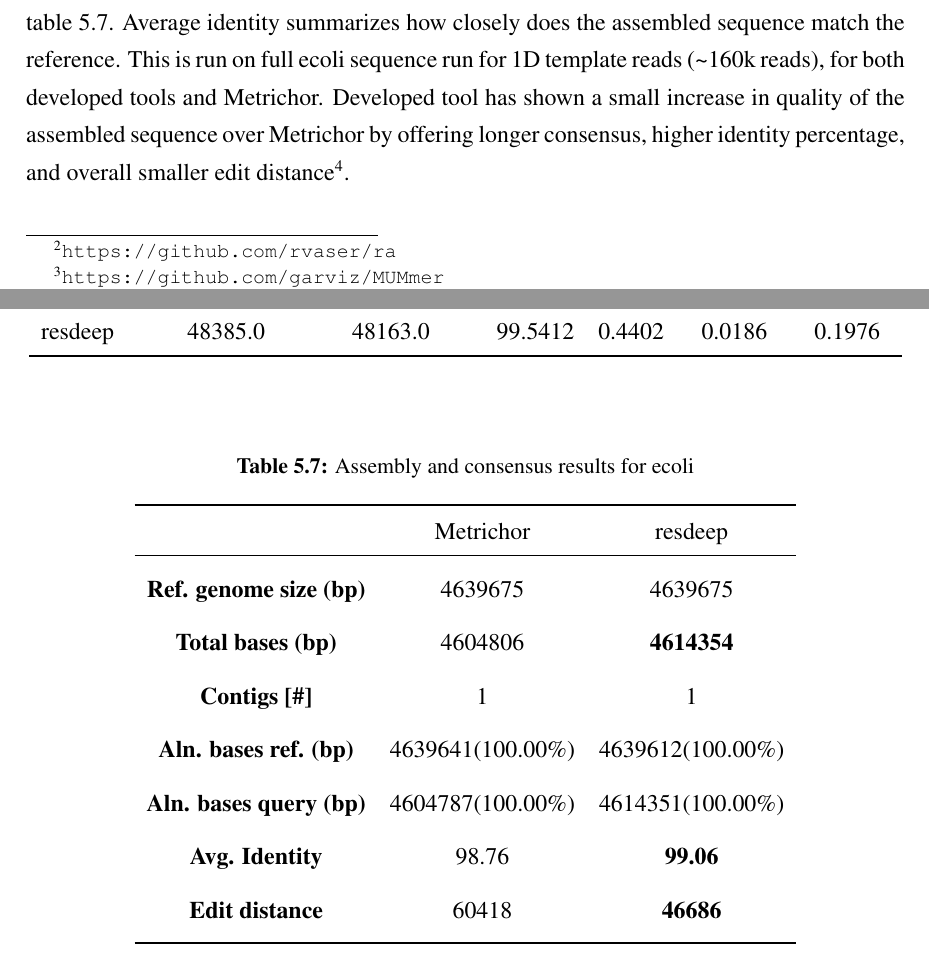
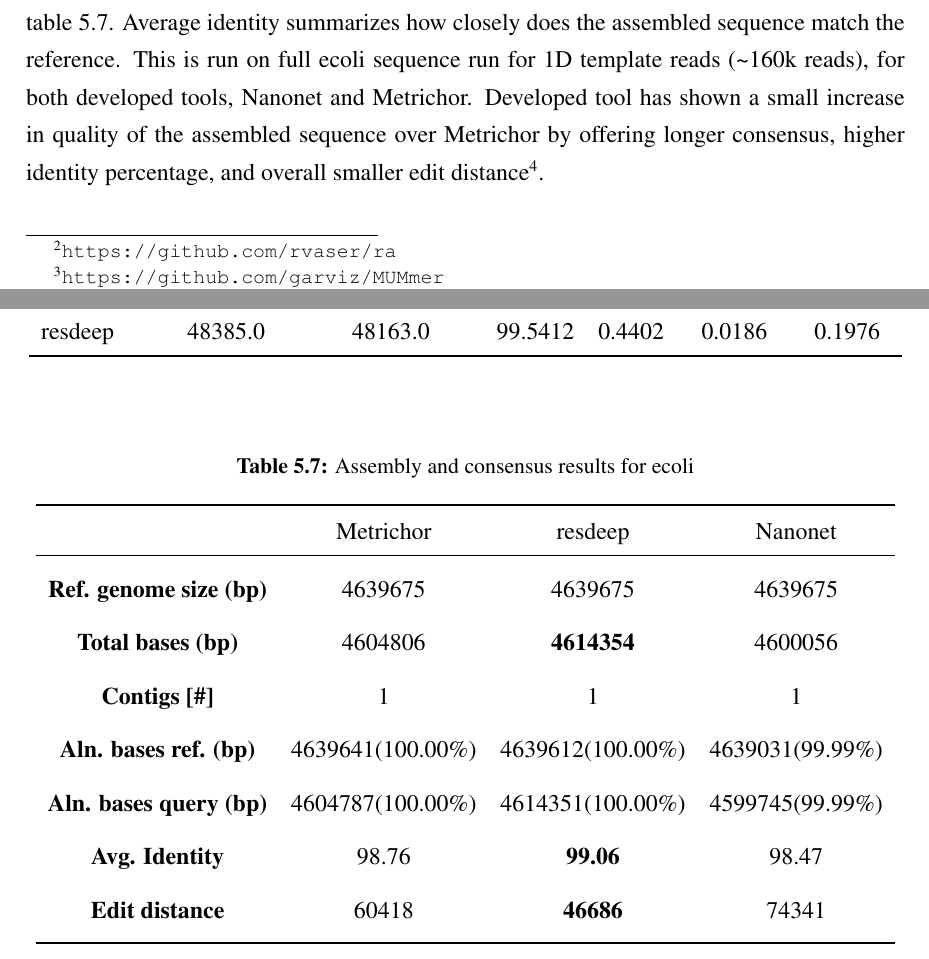
Before and after one commit to mratkovic/masters-thesis, a LaTeX thesis (tex/diplomski_en.tex): two parts of pages 45 and 46 of 56, joined at a grey line, cut so that both start at the same text. Compiled offline with pdfLaTeX.

Commit message:
Nanonet result added

```diff
--- a/tex/diplomski_en.tex
+++ b/tex/diplomski_en.tex
@@ -887,7 +887,7 @@ All models show a slight bias towards deletions than insertions, but this may be
 
 \subsection{Assembly}
 In this evaluation method, consensus sequence is not calculated from pileup, but by \textit{de novo} genome assembly. For this task, fast and accurate \textit{de novo} genome assembler \textit{ra}\footnote{\url{https://github.com/rvaser/ra}} \cite{vaser} was used and obtained consensus sequence is compared to the reference using \textit{dnadiff} present in the \textit{Mumer}\footnote{\url{https://github.com/garviz/MUMmer}}.
-The length of the reference, consensus sequence, number of contigs and percentages of aligned bases from the reference to the query and vice versa are shown in the table \ref{tbl:assembly}. Average identity summarizes how closely does the assembled sequence match the reference. This is run on full ecoli sequence run for 1D template reads (\textasciitilde 160k reads), for both developed tools and Metrichor. Developed tool has shown a small increase in quality of the assembled sequence over Metrichor by offering longer consensus, higher identity percentage, and overall smaller edit distance\footnote{Calculated using \url{https://github.com/isovic/racon/blob/master/scripts/edcontigs.py}}.
+The length of the reference, consensus sequence, number of contigs and percentages of aligned bases from the reference to the query and vice versa are shown in the table \ref{tbl:assembly}. Average identity summarizes how closely does the assembled sequence match the reference. This is run on full ecoli sequence run for 1D template reads (\textasciitilde 160k reads), for both developed tools, Nanonet and Metrichor. Developed tool has shown a small increase in quality of the assembled sequence over Metrichor by offering longer consensus, higher identity percentage, and overall smaller edit distance\footnote{Calculated using \url{https://github.com/isovic/racon/blob/master/scripts/edcontigs.py}}.
 
 
 \begin{table}[htb]
@@ -895,20 +895,19 @@ The length of the reference, consensus sequence, number of contigs and percentag
 	\label{tbl:assembly}
 	\centering
 
-\begin{tabular}{lcc}
-	\toprule
-	 &         Metrichor &           resdeep \\
-	\midrule
-\thead{Ref. genome size (bp)} &           4639675 &           4639675 \\
-\thead{Total bases (bp)}      &           4604806 &           \textbf{4614354} \\
-\thead{Contigs [\#]}           &                 1 &                 1 \\
-\thead{Aln. bases ref. (bp)}  &  4639641(100.00\%) &  4639612(100.00\%) \\
-\thead{Aln. bases query (bp)} &  4604787(100.00\%) &  4614351(100.00\%) \\
-\thead{Avg. Identity}         &             98.76 &             \textbf{99.06} \\
-\thead{Edit distance}         &             60418 &             \textbf{46686} \\
+\begin{tabular}{lccc}
+\toprule
+&         Metrichor &           resdeep &          Nanonet \\
+\midrule
+\thead{Ref. genome size (bp)} &           4639675 &           4639675 &            4639675 \\
+\thead{Total bases (bp)}      &           4604806 &           \textbf{4614354} &          4600056 \\
+\thead{Contigs [\#]}           &                 1 &                 1 &                1 \\
+\thead{Aln. bases ref. (bp)}  &  4639641(100.00\%) &  4639612(100.00\%) &  4639031(99.99\%) \\
+\thead{Aln. bases query (bp)} &  4604787(100.00\%) &  4614351(100.00\%) &  4599745(99.99\%) \\
+\thead{Avg. Identity}         &             98.76 &             \textbf{99.06} &            98.47 \\
+\thead{Edit distance}         &             60418 &             \textbf{46686 }&            74341 \\
 \bottomrule
 \end{tabular}
-
 \end{table}
 
 
```
Also changed, not shown: tex/diplomski_en.pdf.
